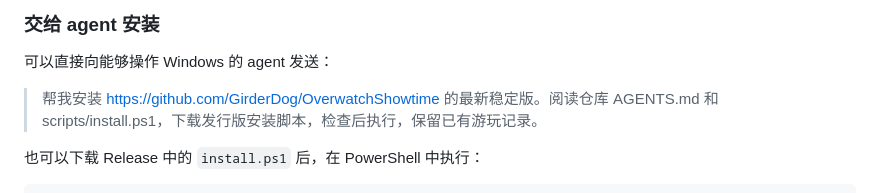
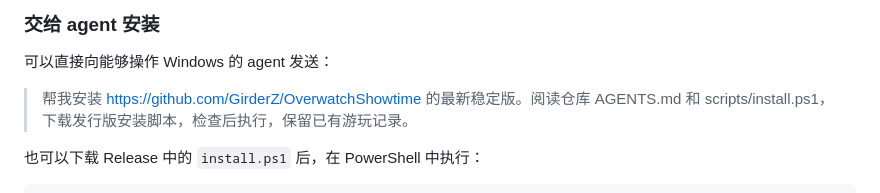
Before and after one commit to GirderZ/OverwatchShowtime, a Markdown page: README.md, the part around one of its changes. Drawn GitHub-style.

```diff
--- a/README.md
+++ b/README.md
@@ -33,7 +33,7 @@ Windows 10 / 11 x64 守望先锋游戏时间记录工具。自动记录运行、
 
 可以直接向能够操作 Windows 的 agent 发送：
 
-> 帮我安装 https://github.com/GirderDog/OverwatchShowtime 的最新稳定版。阅读仓库 AGENTS.md 和 scripts/install.ps1，下载发行版安装脚本，检查后执行，保留已有游玩记录。
+> 帮我安装 https://github.com/GirderZ/OverwatchShowtime 的最新稳定版。阅读仓库 AGENTS.md 和 scripts/install.ps1，下载发行版安装脚本，检查后执行，保留已有游玩记录。
 
 也可以下载 Release 中的 `install.ps1` 后，在 PowerShell 中执行：
 
```
Also changed, not shown: other parts of README.md (+2 -2 lines).
